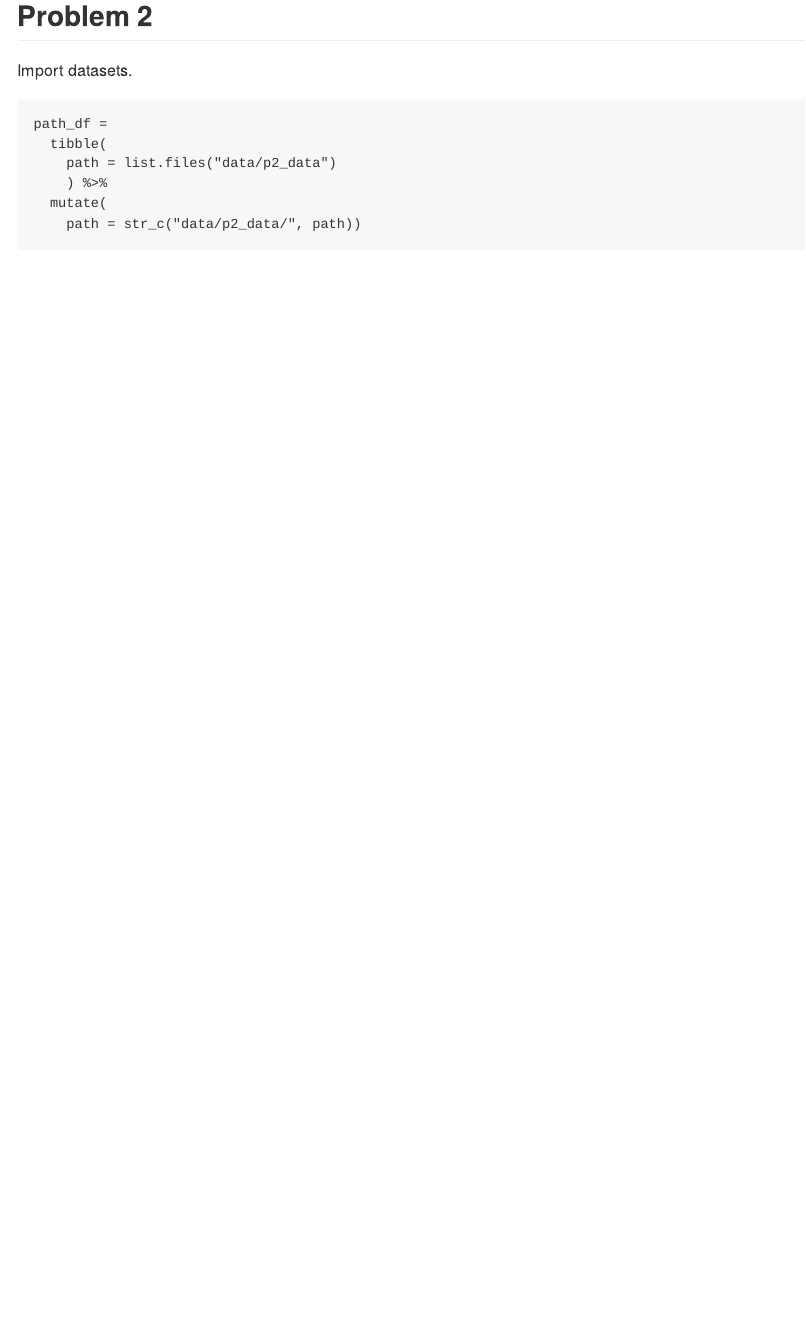
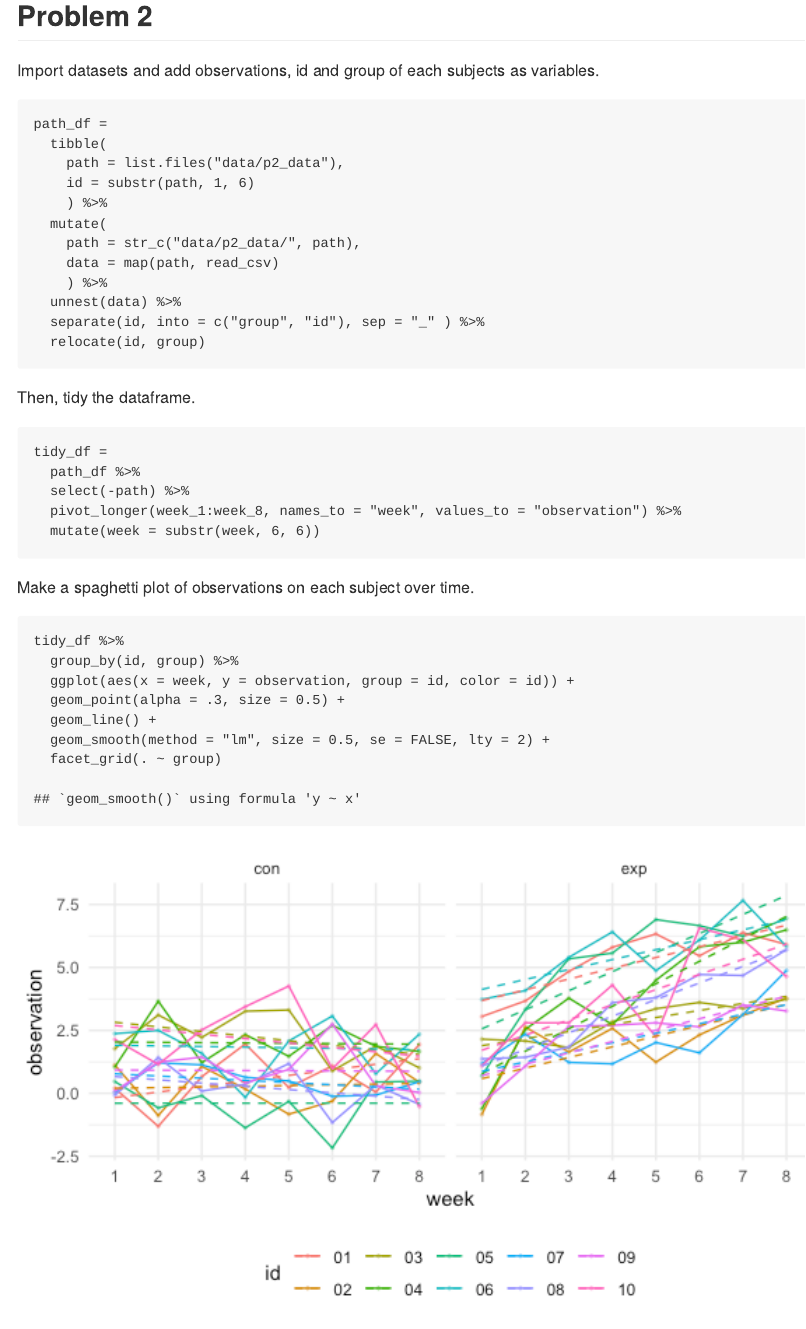
Before and after one commit to LingTuo/p8105_hw5_lt2812, an R Markdown document (p8105_hw5_lt2812.Rmd): the page in a window 1100 px wide, from 1780 px down. The pictures show the output file p8105_hw5_lt2812.md that the author committed with the source, drawn offline in the style of GitHub.

Commit message:
p2 -- tidy the dataframe, make spaghetti plot

````diff
--- a/p8105_hw5_lt2812.Rmd
+++ b/p8105_hw5_lt2812.Rmd
@@ -104,13 +105,41 @@ results_df %>%
 
 ## Problem 2
 
-Import datasets.
+Import datasets and add observations, id and group of each subjects as variables.
+
+```{r message = FALSE}
+path_df =
+  tibble(
+    path = list.files("data/p2_data"),
+    id = substr(path, 1, 6)
+    ) %>%
+  mutate(
+    path = str_c("data/p2_data/", path),
+    data = map(path, read_csv)
+    ) %>%
+  unnest(data) %>%
+  separate(id, into = c("group", "id"), sep = "_" ) %>%
+  relocate(id, group)
+```
+
+Then, tidy the dataframe.
 
 ```{r}
-path_df =
-  tibble(
-    path = list.files("data/p2_data")
-    ) %>%
-  mutate(
-    path = str_c("data/p2_data/", path))
+tidy_df =
+  path_df %>%
+  select(-path) %>%
+  pivot_longer(week_1:week_8, names_to = "week", values_to = "observation") %>%
+  mutate(week = substr(week, 6, 6))
 ```
+
+Make a spaghetti plot of observations on each subject over time.
+
+```{r warning = FALSE}
+tidy_df %>%
+  group_by(id, group) %>%
+  ggplot(aes(x = week, y = observation, group = id, color = id)) +
+  geom_point(alpha = .3, size = 0.5) +
+  geom_line() +
+  geom_smooth(method = "lm", size = 0.5, se = FALSE, lty = 2) +
+  facet_grid(. ~ group)
+```
````
Also changed, not shown: p8105_hw5_lt2812.md, p8105_hw5_lt2812_files/figure-gfm/unnamed-chunk-9-1.png (added), p8105_hw5_lt2812.Rmd (1 more changed lines), 2 other files.
